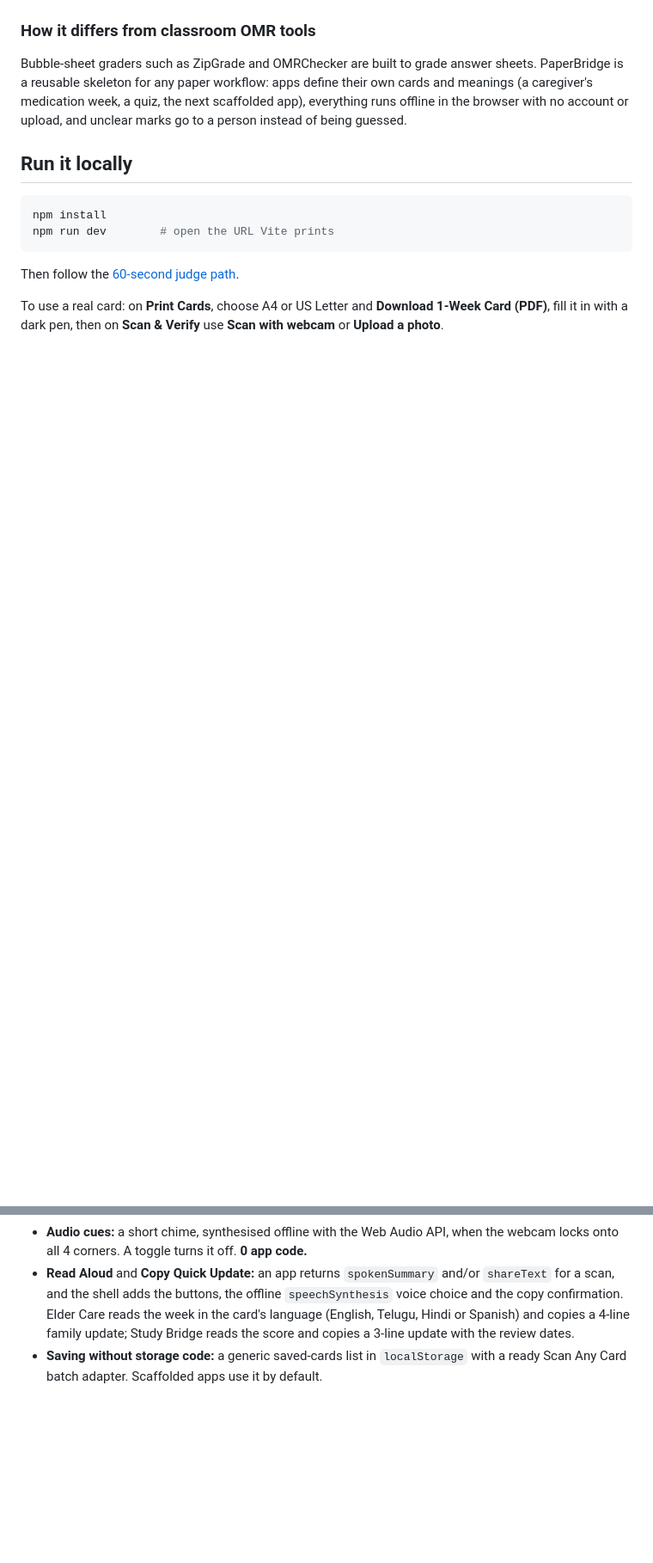
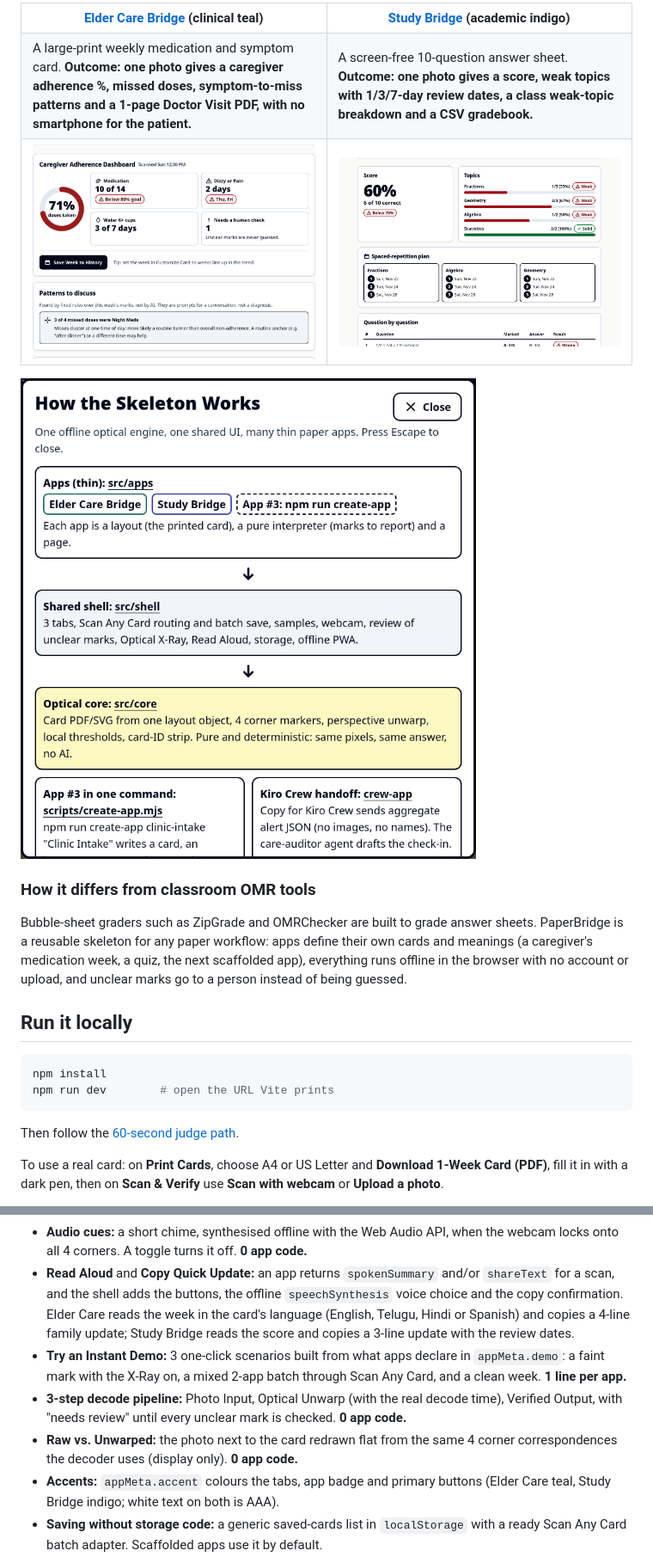
Before and after one commit to meenanoolu/paperbridge, a Markdown page: README.md, 2 parts joined by grey strips. Shown at 86% size. Drawn GitHub-style; pictures changed too: docs/images/skeleton-dialog.png (added); blank space fills up the shorter version.

```diff
--- a/README.md
+++ b/README.md
@@ -33,3 +56,19 @@ Every app opens on 3 tabs: **Scan & Verify**, **Print Cards**, **History & Expor
+<table>
+  <tr>
+    <th width="50%"><a href="src/apps/elder-care/">Elder Care Bridge</a> (clinical teal)</th>
+    <th width="50%"><a href="src/apps/study-bridge/">Study Bridge</a> (academic indigo)</th>
+  </tr>
+  <tr>
+    <td>A large-print weekly medication and symptom card. <b>Outcome: one photo gives a caregiver adherence %, missed doses, symptom-to-miss patterns and a 1-page Doctor Visit PDF, with no smartphone for the patient.</b></td>
+    <td>A screen-free 10-question answer sheet. <b>Outcome: one photo gives a score, weak topics with 1/3/7-day review dates, a class weak-topic breakdown and a CSV gradebook.</b></td>
+  </tr>
+  <tr>
+    <td><img src="docs/images/elder-dashboard.png" alt="Caregiver Adherence Dashboard: 71% adherence, 10 of 14 doses, dizzy Thu and Fri, and the pattern 3 of 4 missed doses were Night Meds"></td>
+    <td><img src="docs/images/study-results.png" alt="Study Bridge results: 60%, three weak topics, review plan"></td>
+  </tr>
+</table>
+
+![How the Skeleton Works dialog: thin apps on a shared shell on the optical core, App #3 via npm run create-app, and the Kiro Crew handoff](docs/images/skeleton-dialog.png)
 
 ### How it differs from classroom OMR tools
 Bubble-sheet graders such as ZipGrade and OMRChecker are built to grade answer sheets. PaperBridge is
@@ -90,6 +129,10 @@ These live in `src/shell/` and work for Elder Care Bridge, Study Bridge and any
 - **Optical X-Ray** (Scan & Verify and the Stress-Test Lab): green lock-on boxes on the 4 corner markers, and a ring on every bubble coded by colour and dash (filled, unclear, blank) with the ink density the decoder measured, e.g. `0.79`, `0.29`, `0.02`. It only displays the existing decode result: no decoder code changed. A readings list gives the same data to keyboard and screen-reader users. **0 app code.**
 - **Audio cues:** a short chime, synthesised offline with the Web Audio API, when the webcam locks onto all 4 corners. A toggle turns it off. **0 app code.**
 - **Read Aloud** and **Copy Quick Update:** an app returns `spokenSummary` and/or `shareText` for a scan, and the shell adds the buttons, the offline `speechSynthesis` voice choice and the copy confirmation. Elder Care reads the week in the card's language (English, Telugu, Hindi or Spanish) and copies a 4-line family update; Study Bridge reads the score and copies a 3-line update with the review dates.
+- **Try an Instant Demo:** 3 one-click scenarios built from what apps declare in `appMeta.demo`: a faint mark with the X-Ray on, a mixed 2-app batch through Scan Any Card, and a clean week. **1 line per app.**
+- **3-step decode pipeline:** Photo Input, Optical Unwarp (with the real decode time), Verified Output, with "needs review" until every unclear mark is checked. **0 app code.**
+- **Raw vs. Unwarped:** the photo next to the card redrawn flat from the same 4 corner correspondences the decoder uses (display only). **0 app code.**
+- **Accents:** `appMeta.accent` colours the tabs, app badge and primary buttons (Elder Care teal, Study Bridge indigo; white text on both is AAA).
 - **Saving without storage code:** a generic saved-cards list in `localStorage` with a ready Scan Any Card batch adapter. Scaffolded apps use it by default.
 
 ![Optical X-Ray on the Missed-Dose sample: green boxes on the 4 corners, 22 filled at 0.78-0.81, the faint Wednesday water mark amber at 0.29, 40 blank at 0.00-0.03](docs/images/optical-xray.png)
```
Also changed, not shown: other parts of README.md (+40 -19 lines), docs/images/instant-demo.png (added), docs/images/raw-vs-unwarped.png (added), 3 other files.
